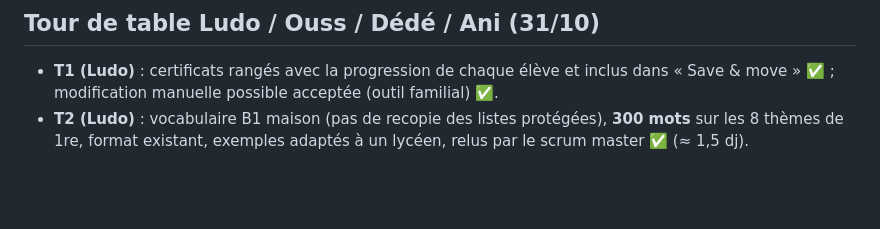
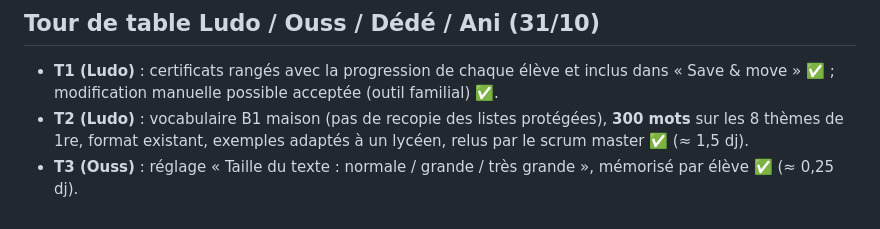
Before and after one commit to colouis-web/english-with-kai, a Markdown page: docs/backlog/2026-10-30-retours-po.md, the part around the change. Drawn GitHub-style; blank space fills up the shorter version.

Commit message:
docs(kai): tour de table — T3 taille du texte
Co-Authored-By: Claude Opus 5.5 <noreply@anthropic.com>
Claude-Session: https://claude.ai/code/session_01HCzTLW97Ez2kgJttC175JC

```diff
--- a/docs/backlog/2026-10-30-retours-po.md
+++ b/docs/backlog/2026-10-30-retours-po.md
@@ -62,3 +62,4 @@ Rappel : double authentification à activer sur le compte GitHub du PO.
 ## Tour de table Ludo / Ouss / Dédé / Ani (31/10)
 - **T1 (Ludo)** : certificats rangés avec la progression de chaque élève et inclus dans « Save & move » ✅ ; modification manuelle possible acceptée (outil familial) ✅.
 - **T2 (Ludo)** : vocabulaire B1 maison (pas de recopie des listes protégées), **300 mots** sur les 8 thèmes de 1re, format existant, exemples adaptés à un lycéen, relus par le scrum master ✅ (≈ 1,5 dj).
+- **T3 (Ouss)** : réglage « Taille du texte : normale / grande / très grande », mémorisé par élève ✅ (≈ 0,25 dj).
```
